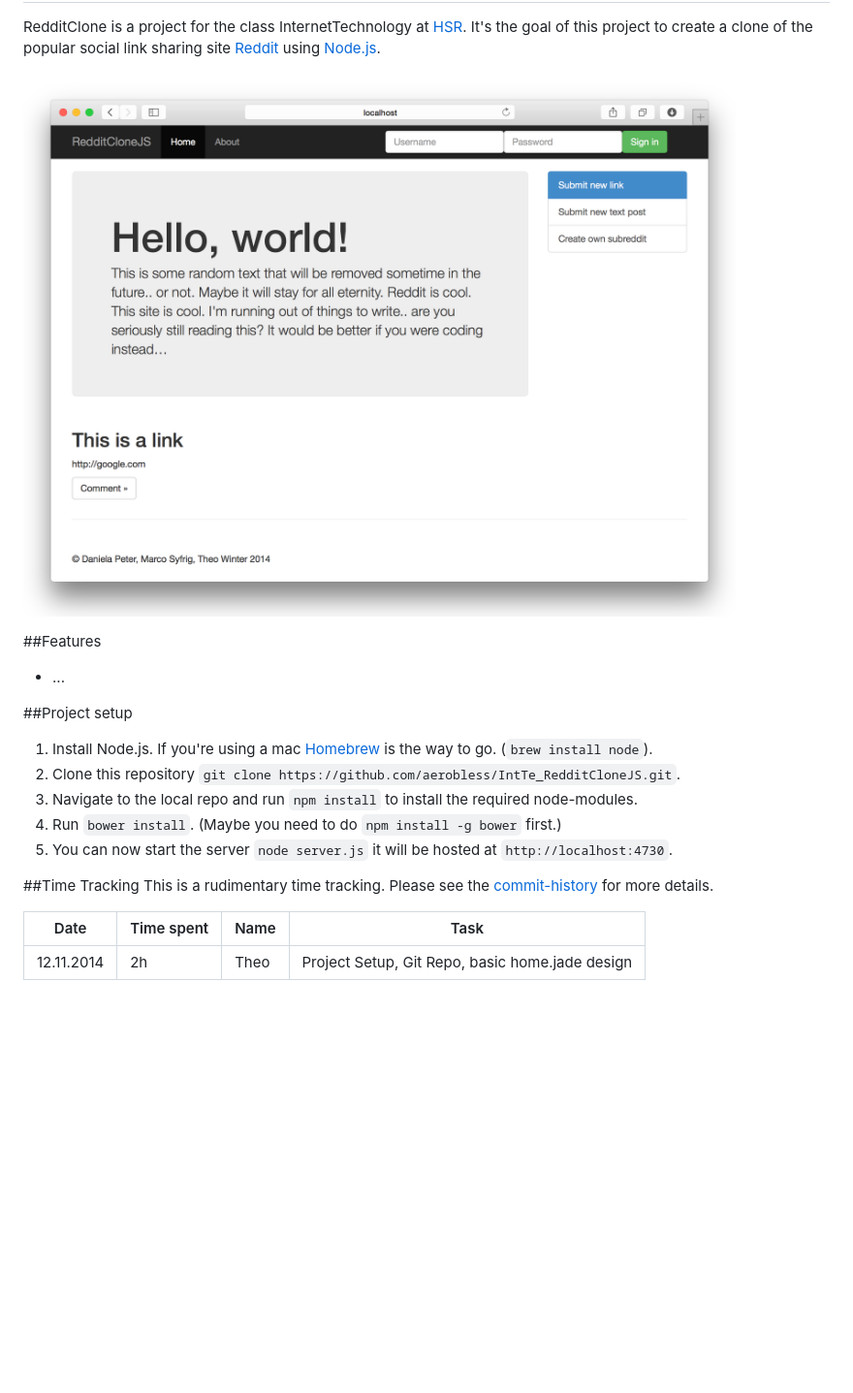
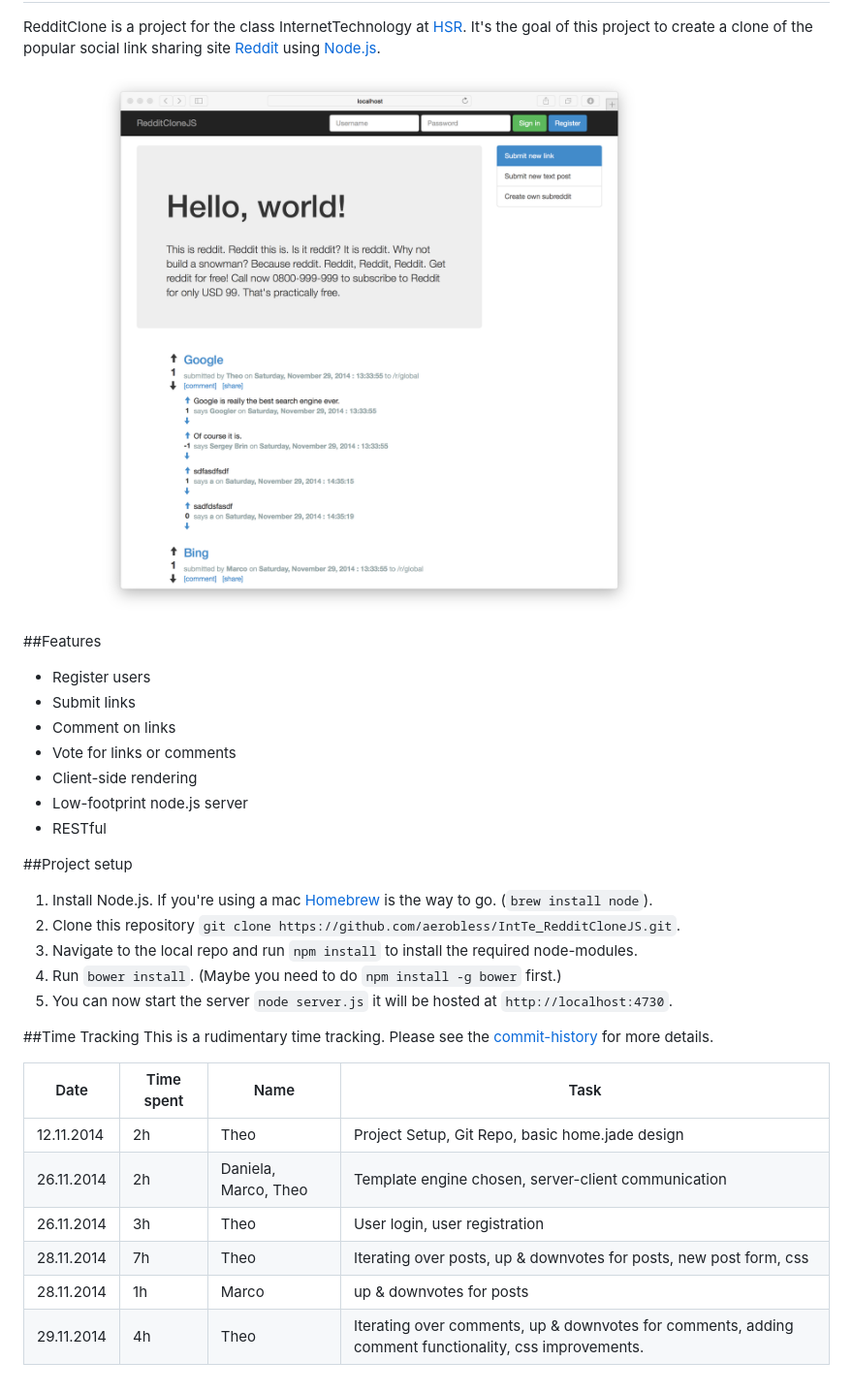
Before and after one commit to aerobless/IntTe_RedditCloneJS, a Markdown page: README.md, the part around the change. Shown: that part at 97% size. Rendered like a GitHub page; pictures changed too: screenshots/RedditCloneJS_02.png (added); blank space fills up the shorter version.

Commit message:
added new screenshot & updated README

```diff
--- a/README.md
+++ b/README.md
@@ -2,10 +2,16 @@ IntTe_RedditCloneJS
 ===================
 RedditClone is a project for the class InternetTechnology at [HSR](http://www.hsr.ch). It's the goal of this project to create a clone of the popular social link sharing site [Reddit](http://reddit.com) using [Node.js](http://nodejs.org/).
 
-![RedditCloneJS v01](https://raw.githubusercontent.com/aerobless/IntTe_RedditCloneJS/master/screenshots/RedditCloneJS_01.png)
+![RedditCloneJS v01](https://raw.githubusercontent.com/aerobless/IntTe_RedditCloneJS/master/screenshots/RedditCloneJS_02.png)
 
 ##Features
- + ...
+ + Register users
+ + Submit links
+ + Comment on links
+ + Vote for links or comments
+ + Client-side rendering
+ + Low-footprint node.js server
+ + RESTful
 
 ##Project setup
 1. Install Node.js. If you're using a mac [Homebrew](http://brew.sh/) is the way to go. (`brew install node`).
@@ -20,3 +26,8 @@ This is a rudimentary time tracking. Please see the [commit-history](https://git
 |Date | Time spent | Name | Task |
 |-----|------------|------|------|
 |12.11.2014 | 2h  | Theo  | Project Setup, Git Repo, basic home.jade design |
+|26.11.2014 | 2h  | Daniela, Marco, Theo  | Template engine chosen, server-client communication  |
+|26.11.2014 | 3h  | Theo  | User login, user registration  |
+|28.11.2014 | 7h  | Theo  | Iterating over posts, up & downvotes for posts, new post form, css  |
+|28.11.2014 | 1h  | Marco  | up & downvotes for posts|
+|29.11.2014 | 4h  | Theo  | Iterating over comments, up & downvotes for comments, adding comment functionality, css improvements. |
```
